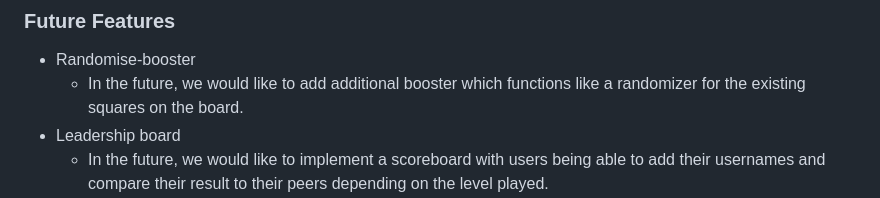
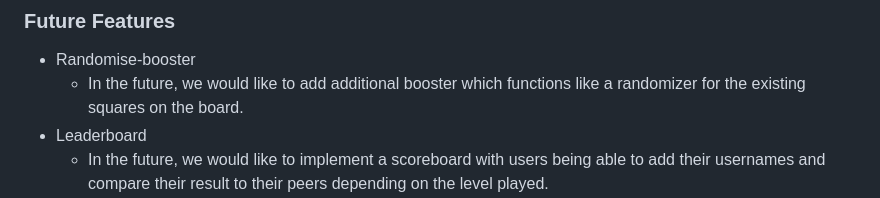
Before and after one commit to josipcodes/numbers-game, a Markdown page: README.md, the part around the change. GitHub-like rendering.

Commit message:
Reword future features within README

```diff
--- a/README.md
+++ b/README.md
@@ -254,7 +254,7 @@ I've used [Balsamiq](https://balsamiq.com/wireframes) to design my site wirefram
 
 - Randomise-booster
     - In the future, we would like to add additional booster which functions like a randomizer for the existing squares on the board.
-- Leadership board
+- Leaderboard
     - In the future, we would like to implement a scoreboard with users being able to add their usernames and compare their result to their peers depending on the level played.
 - Light/dark theme
     - In the future, we would like to implement a variety of themes to make game more accessible all while allowing the user to choose the prefered theme.
```
